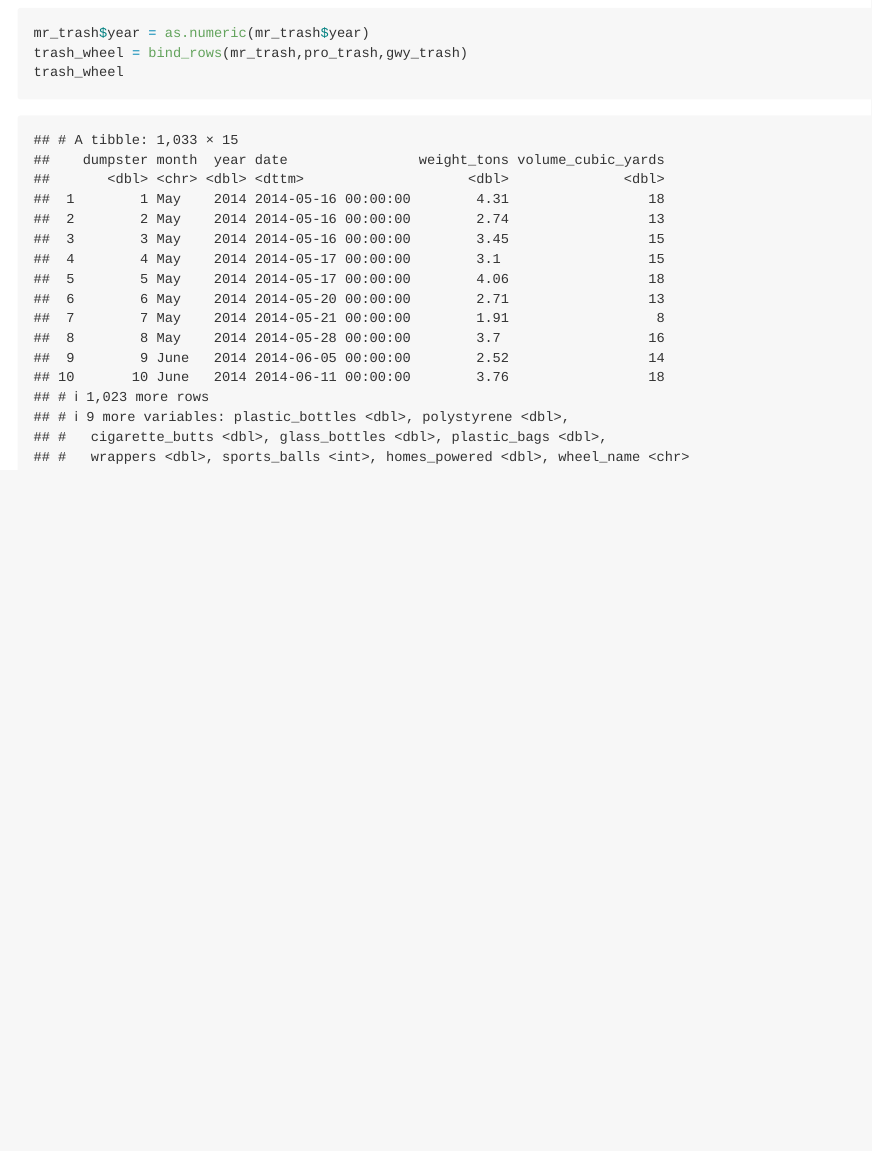
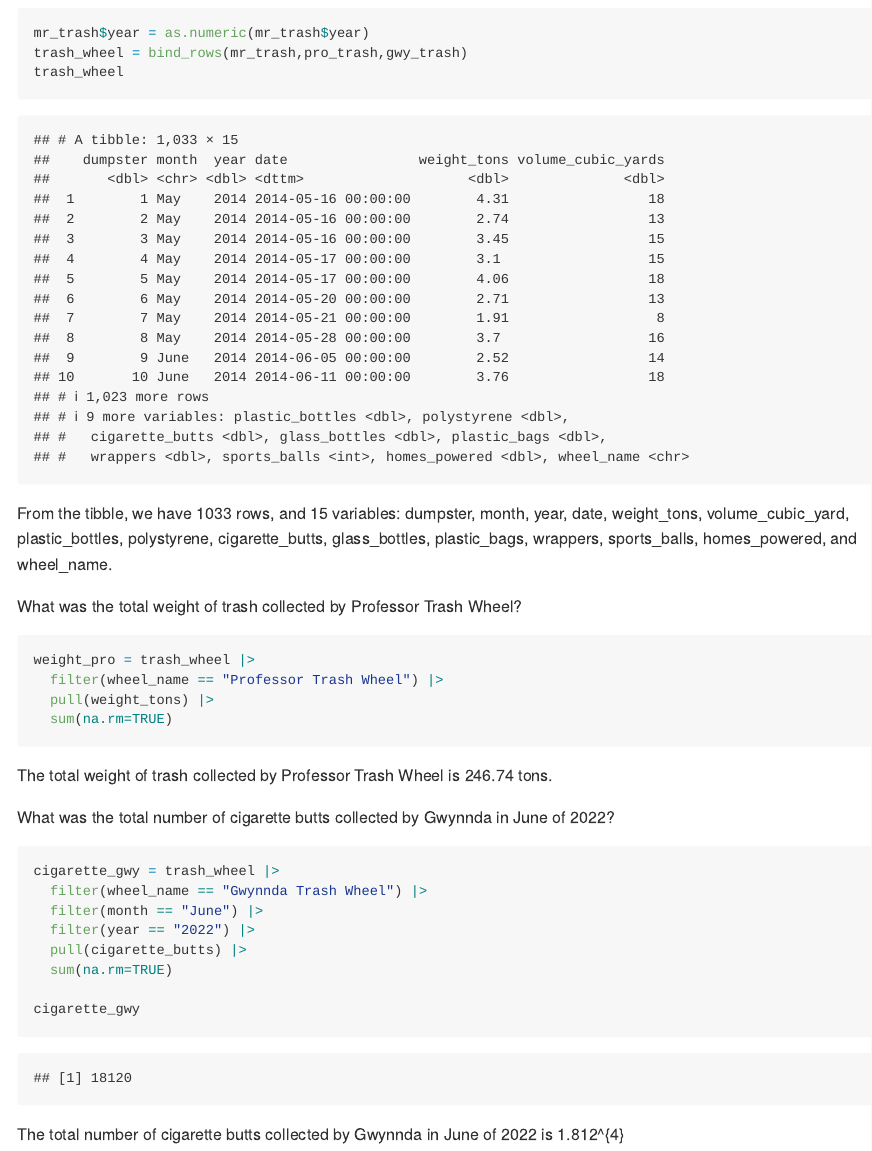
Before and after one commit to Huiyan03/p8105_hw2_hn2453, an R Markdown document (p8105_hw2_hn2453.Rmd): the page in a window 1100 px wide, from 5780 px down. The pictures show the output file p8105_hw2_hn2453.md that the author committed with the source, drawn offline in the style of GitHub.

Commit message:
complete problem 2 and answer provided two questions.

````diff
--- a/p8105_hw2_hn2453.Rmd
+++ b/p8105_hw2_hn2453.Rmd
@@ -134,7 +134,32 @@ mr_trash$year = as.numeric(mr_trash$year)
 trash_wheel = bind_rows(mr_trash,pro_trash,gwy_trash)
 trash_wheel
 ```
+From the tibble, we have 1033 rows, and 15 variables: dumpster, month, year, date, weight_tons, volume_cubic_yard, plastic_bottles, polystyrene, cigarette_butts, glass_bottles, plastic_bags, wrappers, sports_balls, homes_powered, and wheel_name.
 
+What was the total weight of trash collected by Professor Trash Wheel?
+```{r}
+weight_pro = trash_wheel |>
+  filter(wheel_name == "Professor Trash Wheel") |>
+  pull(weight_tons) |>
+  sum(na.rm=TRUE)
+```
+
+The total weight of trash collected by Professor Trash Wheel is `r weight_pro` tons.
+
+What was the total number of cigarette butts collected by Gwynnda in June of 2022?
+```{r}
+cigarette_gwy = trash_wheel |>
+  filter(wheel_name == "Gwynnda Trash Wheel") |>
+  filter(month == "June") |>
+  filter(year == "2022") |>
+  pull(cigarette_butts) |>
+  sum(na.rm=TRUE)
+
+cigarette_gwy
+```
+The total number of cigarette butts collected by Gwynnda in June of 2022 is `r cigarette_gwy`.
+
+## problem 3
 ```{r}
 
 ```
````
Also changed, not shown: p8105_hw2_hn2453.md.
